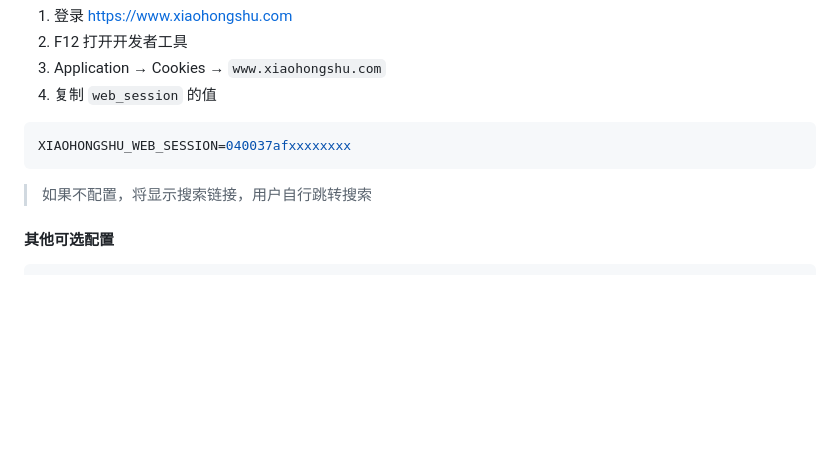
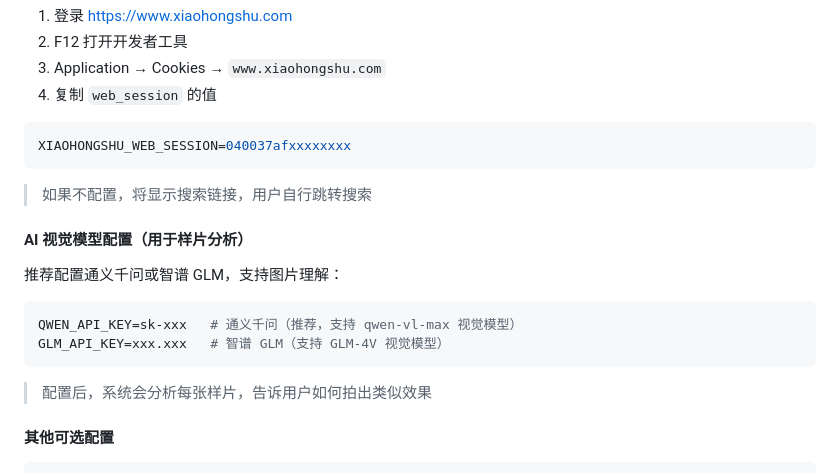
Before and after one commit to DanielWongkkk/photo-plan-miniapp, a Markdown page: README.md, the part around the change. Rendered like a GitHub page; blank space fills up the shorter version.

Commit message:
docs: 更新 README 添加样片分析配置说明

````diff
--- a/README.md
+++ b/README.md
@@ -124,6 +124,15 @@ XIAOHONGSHU_WEB_SESSION=040037afxxxxxxxx
 ```
 
 > 如果不配置，将显示搜索链接，用户自行跳转搜索
+
+#### AI 视觉模型配置（用于样片分析）
+推荐配置通义千问或智谱 GLM，支持图片理解：
+```env
+QWEN_API_KEY=sk-xxx   # 通义千问（推荐，支持 qwen-vl-max 视觉模型）
+GLM_API_KEY=xxx.xxx   # 智谱 GLM（支持 GLM-4V 视觉模型）
+```
+
+> 配置后，系统会分析每张样片，告诉用户如何拍出类似效果
 
 #### 其他可选配置
 ```env
````
